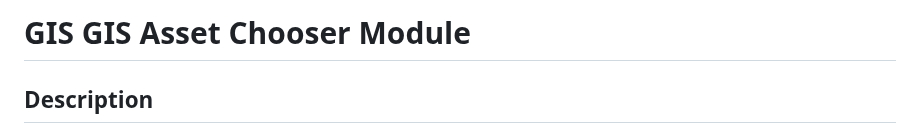
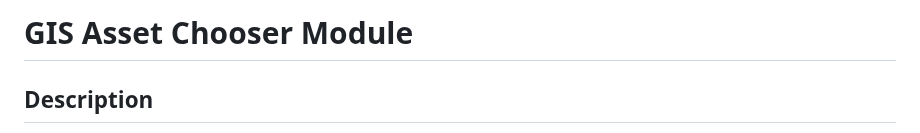
Before and after one commit to city-of-saint-louis/gis-asset-manager-ui, a Markdown page: README.md, the part around the change. GitHub-like rendering.

Commit message:
update readme headline

```diff
--- a/README.md
+++ b/README.md
@@ -1,4 +1,4 @@
-# **GIS GIS Asset Chooser Module**
+# **GIS Asset Chooser Module**
 
 ## **Description**
 
```
